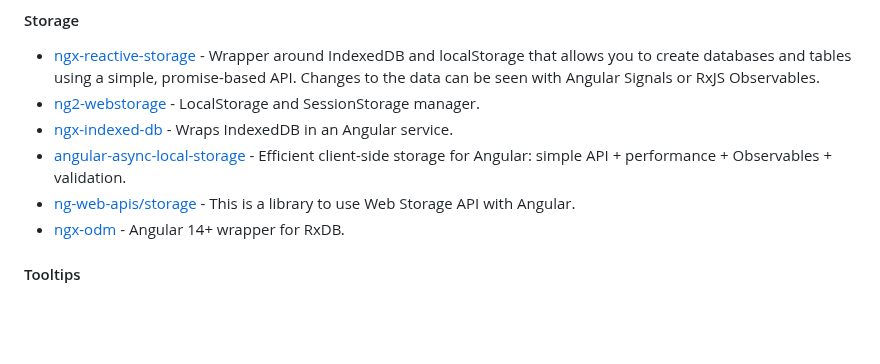
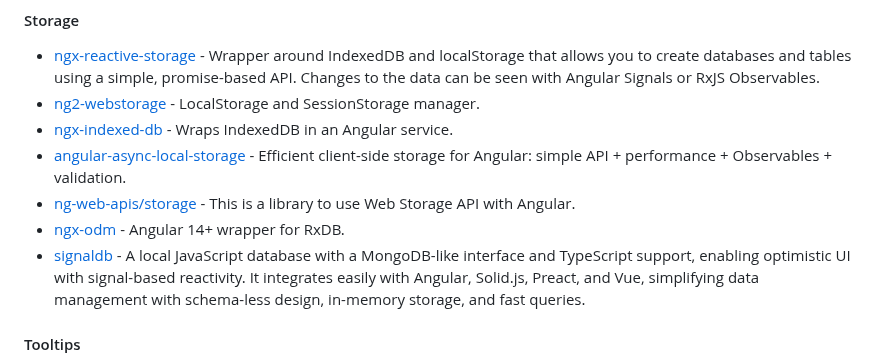
Before and after one commit to PatrickJS/awesome-angular, a Markdown page: README.md, the part around the change. Drawn GitHub-style; blank space fills up the shorter version.

Commit message:
docs: add signaldb (#782)

```diff
--- a/README.md
+++ b/README.md
@@ -1201,6 +1201,7 @@ Angular 7+ Validator, a library handle validation messages easy and automatic.
 * [angular-async-local-storage](https://github.com/cyrilletuzi/angular-async-local-storage) - Efficient client-side storage for Angular: simple API + performance + Observables + validation.
 * [ng-web-apis/storage](https://github.com/taiga-family/ng-web-apis/blob/main/libs/storage/README.md) - This is a library to use Web Storage API with Angular.
 * [ngx-odm](https://github.com/voznik/ngx-odm) - Angular 14+ wrapper for RxDB.
+* [signaldb](https://github.com/maxnowack/signaldb) - A local JavaScript database with a MongoDB-like interface and TypeScript support, enabling optimistic UI with signal-based reactivity. It integrates easily with Angular, Solid.js, Preact, and Vue, simplifying data management with schema-less design, in-memory storage, and fast queries.
 
 #### Tooltips
 
```
